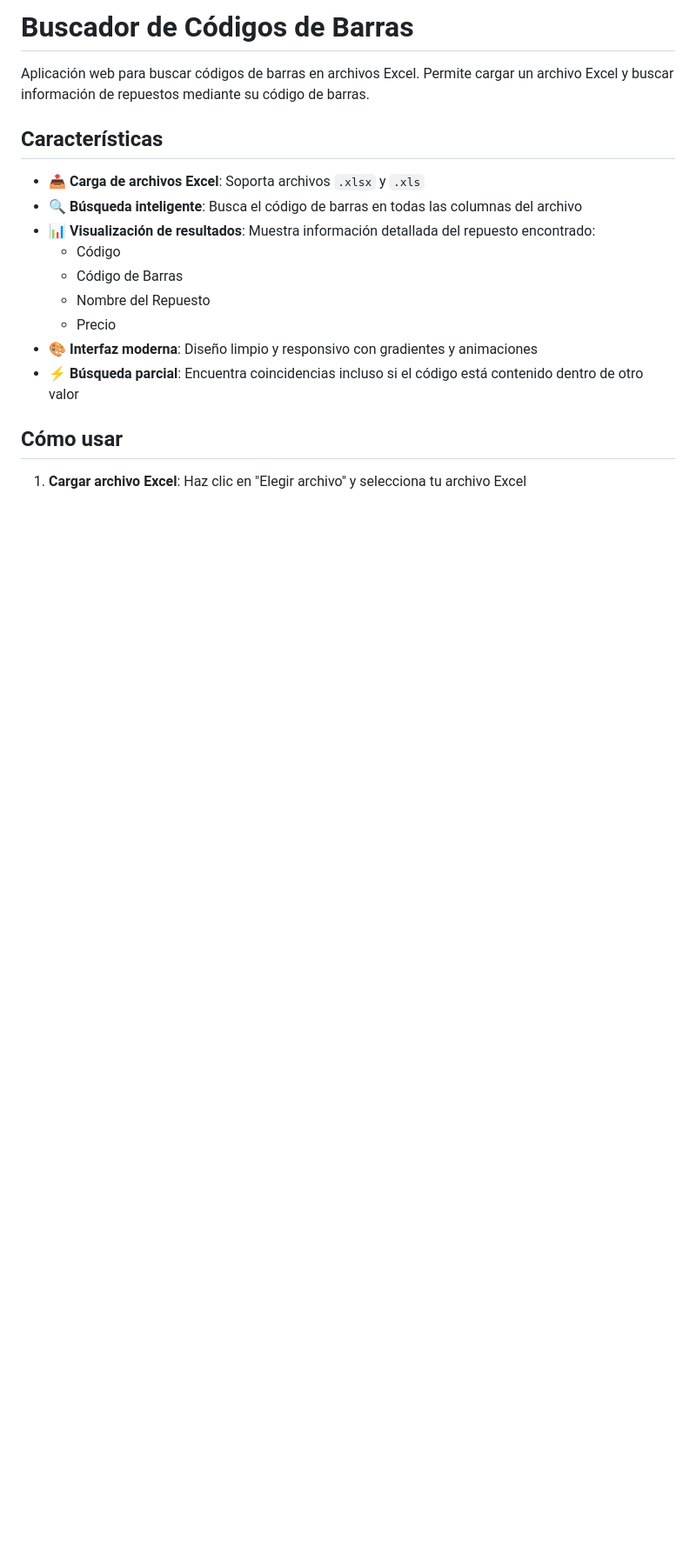
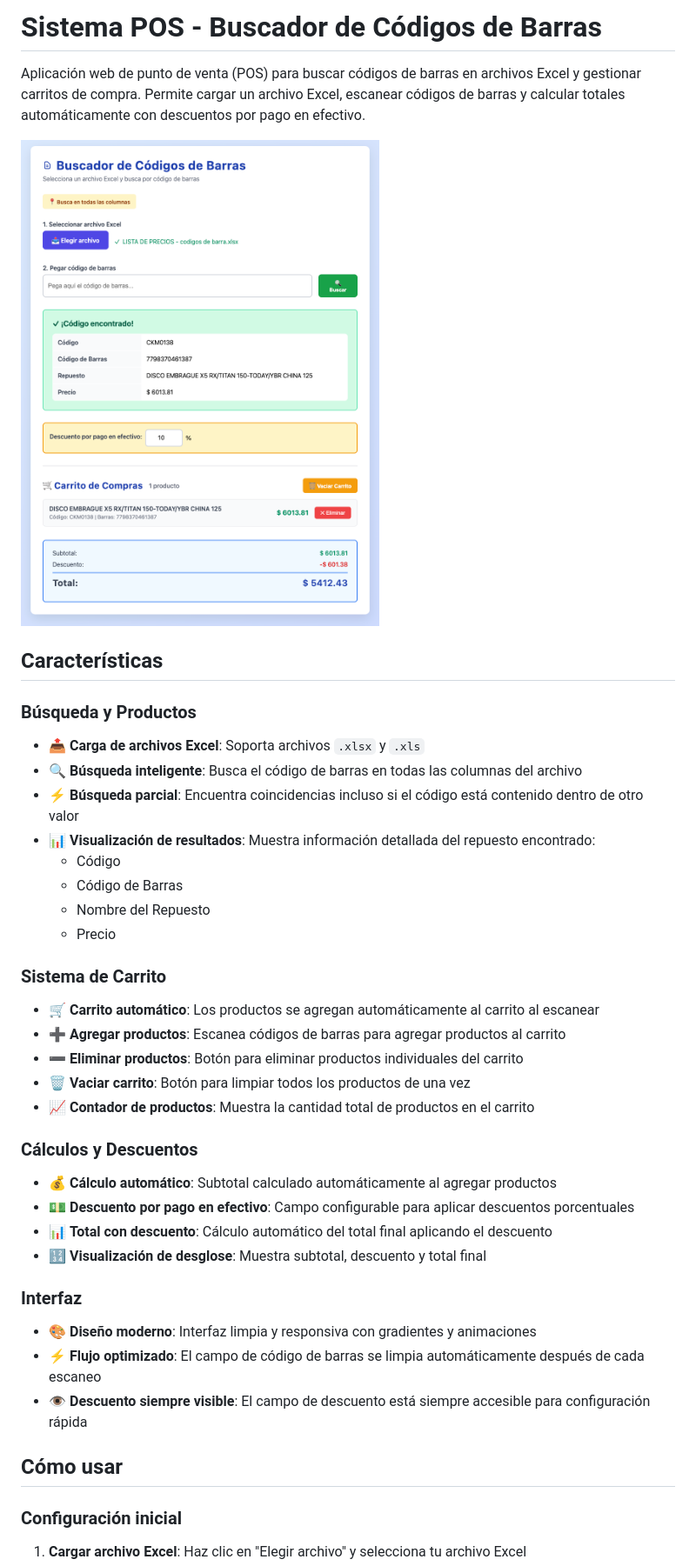
Before and after one commit to ramiro-c/app-repuestos-codigo-barra, a Markdown page: README.md, the part around one of its changes. Shown at 87% size. Rendered like a GitHub page; pictures changed too: images/screenshot.png (added); blank space fills up the shorter version.

Commit message:
docs: update README for POS system with cart and discount features

```diff
--- a/README.md
+++ b/README.md
@@ -1,19 +1,40 @@
-# Buscador de Códigos de Barras
+# Sistema POS - Buscador de Códigos de Barras
 
-Aplicación web para buscar códigos de barras en archivos Excel. Permite cargar un archivo Excel y buscar información de repuestos mediante su código de barras.
+Aplicación web de punto de venta (POS) para buscar códigos de barras en archivos Excel y gestionar carritos de compra. Permite cargar un archivo Excel, escanear códigos de barras y calcular totales automáticamente con descuentos por pago en efectivo.
+
+![Sistema POS](images/screenshot.png)
 
 ## Características
 
+### Búsqueda y Productos
 - 📤 **Carga de archivos Excel**: Soporta archivos `.xlsx` y `.xls`
 - 🔍 **Búsqueda inteligente**: Busca el código de barras en todas las columnas del archivo
+- ⚡ **Búsqueda parcial**: Encuentra coincidencias incluso si el código está contenido dentro de otro valor
 - 📊 **Visualización de resultados**: Muestra información detallada del repuesto encontrado:
   - Código
   - Código de Barras
   - Nombre del Repuesto
   - Precio
-- 🎨 **Interfaz moderna**: Diseño limpio y responsivo con gradientes y animaciones
-- ⚡ **Búsqueda parcial**: Encuentra coincidencias incluso si el código está contenido dentro de otro valor
+
+### Sistema de Carrito
+- 🛒 **Carrito automático**: Los productos se agregan automáticamente al carrito al escanear
+- ➕ **Agregar productos**: Escanea códigos de barras para agregar productos al carrito
+- ➖ **Eliminar productos**: Botón para eliminar productos individuales del carrito
+- 🗑️ **Vaciar carrito**: Botón para limpiar todos los productos de una vez
+- 📈 **Contador de productos**: Muestra la cantidad total de productos en el carrito
+
+### Cálculos y Descuentos
+- 💰 **Cálculo automático**: Subtotal calculado automáticamente al agregar productos
+- 💵 **Descuento por pago en efectivo**: Campo configurable para aplicar descuentos porcentuales
+- 📊 **Total con descuento**: Cálculo automático del total final aplicando el descuento
+- 🔢 **Visualización de desglose**: Muestra subtotal, descuento y total final
+
+### Interfaz
+- 🎨 **Diseño moderno**: Interfaz limpia y responsiva con gradientes y animaciones
+- ⚡ **Flujo optimizado**: El campo de código de barras se limpia automáticamente después de cada escaneo
+- 👁️ **Descuento siempre visible**: El campo de descuento está siempre accesible para configuración rápida
 
 ## Cómo usar
 
+### Configuración inicial
 1. **Cargar archivo Excel**: Haz clic en "Elegir archivo" y selecciona tu archivo Excel
```
Also changed, not shown: other parts of README.md (+28 -4 lines).
